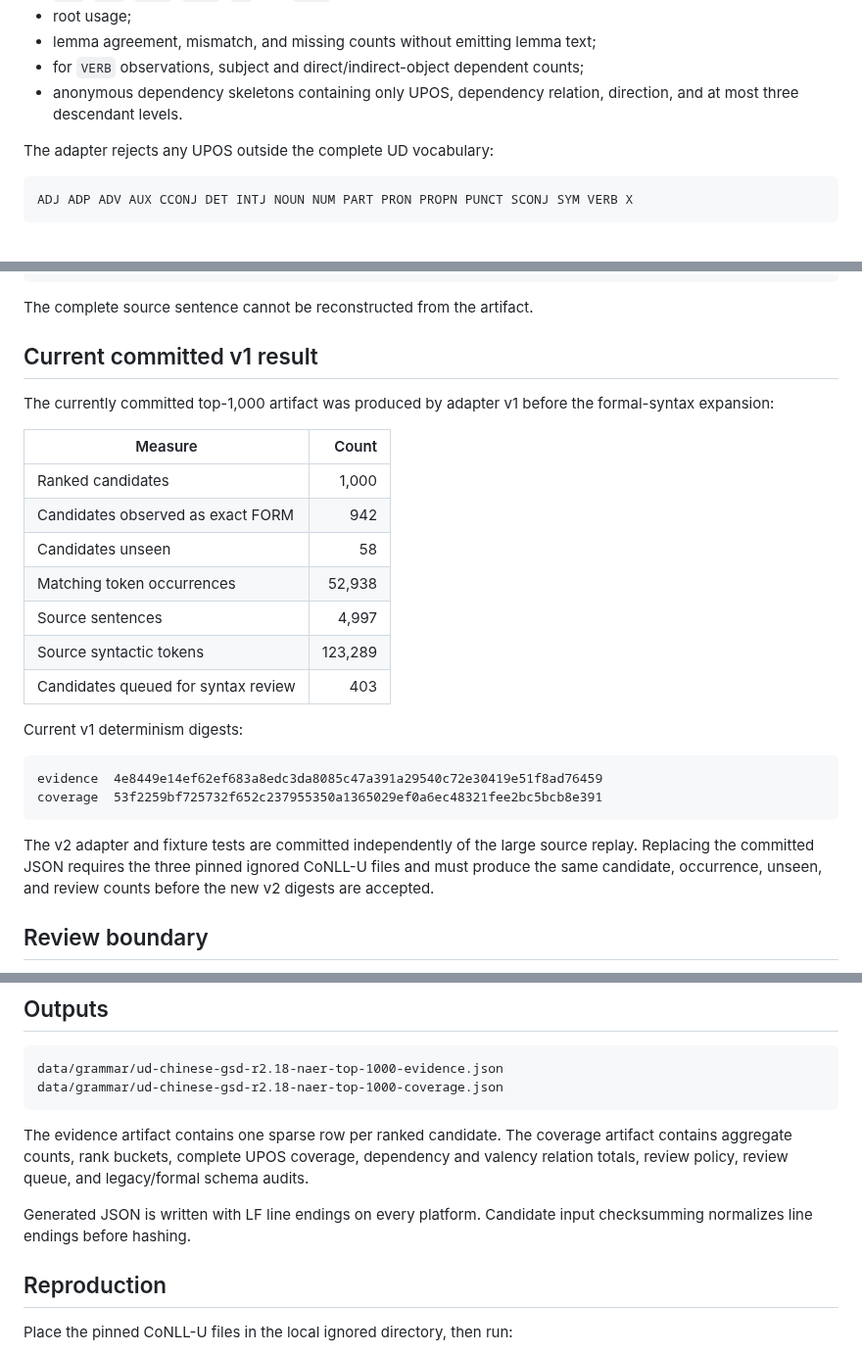
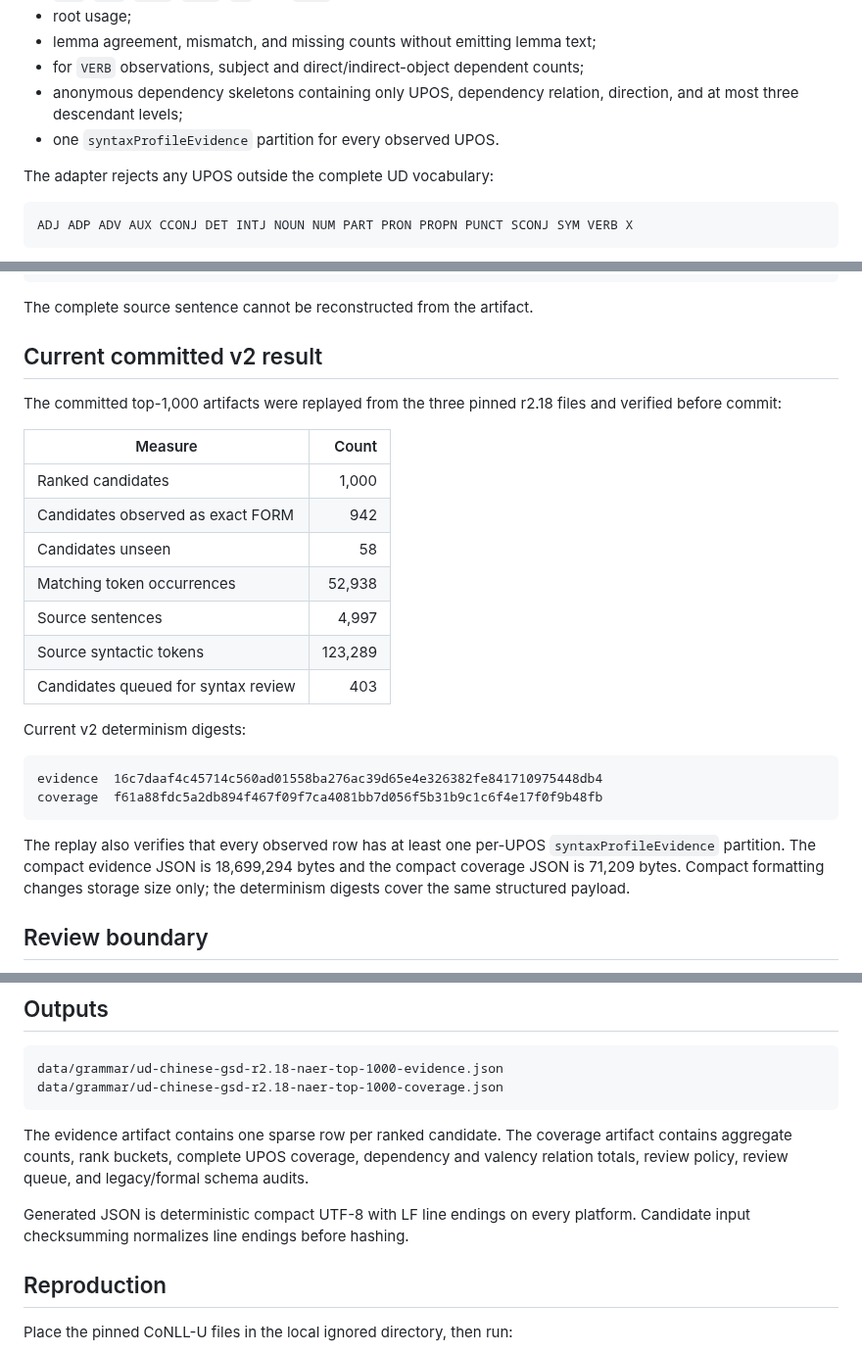
Before and after one commit to a20030824/bopomofo-trainer, a Markdown page: docs/reference-sources/ud-chinese-gsd-naer-top-1000-grammar-evidence.md, 3 parts joined by grey strips. Shown at 98% size. Rendered like a GitHub page.

Commit message:
Document committed UD syntax evidence v2

````diff
--- a/docs/reference-sources/ud-chinese-gsd-naer-top-1000-grammar-evidence.md
+++ b/docs/reference-sources/ud-chinese-gsd-naer-top-1000-grammar-evidence.md
@@ -46,7 +46,8 @@ For each observed candidate it aggregates:
 - root usage;
 - lemma agreement, mismatch, and missing counts without emitting lemma text;
 - for `VERB` observations, subject and direct/indirect-object dependent counts;
-- anonymous dependency skeletons containing only UPOS, dependency relation, direction, and at most three descendant levels.
+- anonymous dependency skeletons containing only UPOS, dependency relation, direction, and at most three descendant levels;
+- one `syntaxProfileEvidence` partition for every observed UPOS.
 
 The adapter rejects any UPOS outside the complete UD vocabulary:
 
@@ -77,9 +78,9 @@ anonymous child nodes
 
 The complete source sentence cannot be reconstructed from the artifact.
 
-## Current committed v1 result
+## Current committed v2 result
 
-The currently committed top-1,000 artifact was produced by adapter v1 before the formal-syntax expansion:
+The committed top-1,000 artifacts were replayed from the three pinned r2.18 files and verified before commit:
 
 | Measure | Count |
 |---|---:|
@@ -91,14 +92,14 @@ The currently committed top-1,000 artifact was produced by adapter v1 before the
 | Source syntactic tokens | 123,289 |
 | Candidates queued for syntax review | 403 |
 
-Current v1 determinism digests:
+Current v2 determinism digests:
 
 ```text
-evidence  4e8449e14ef62ef683a8edc3da8085c47a391a29540c72e30419e51f8ad76459
-coverage  53f2259bf725732f652c237955350a1365029ef0a6ec48321fee2bc5bcb8e391
+evidence  16c7daaf4c45714c560ad01558ba276ac39d65e4e326382fe841710975448db4
+coverage  f61a88fdc5a2db894f467f09f7ca4081bb7d056f5b31b9c1c6f4e17f0f9b48fb
 ```
 
-The v2 adapter and fixture tests are committed independently of the large source replay. Replacing the committed JSON requires the three pinned ignored CoNLL-U files and must produce the same candidate, occurrence, unseen, and review counts before the new v2 digests are accepted.
+The replay also verifies that every observed row has at least one per-UPOS `syntaxProfileEvidence` partition. The compact evidence JSON is 18,699,294 bytes and the compact coverage JSON is 71,209 bytes. Compact formatting changes storage size only; the determinism digests cover the same structured payload.
 
 ## Review boundary
 
@@ -134,7 +135,7 @@ data/grammar/ud-chinese-gsd-r2.18-naer-top-1000-coverage.json
 
 The evidence artifact contains one sparse row per ranked candidate. The coverage artifact contains aggregate counts, rank buckets, complete UPOS coverage, dependency and valency relation totals, review policy, review queue, and legacy/formal schema audits.
 
-Generated JSON is written with LF line endings on every platform. Candidate input checksumming normalizes line endings before hashing.
+Generated JSON is deterministic compact UTF-8 with LF line endings on every platform. Candidate input checksumming normalizes line endings before hashing.
 
 ## Reproduction
 
````
